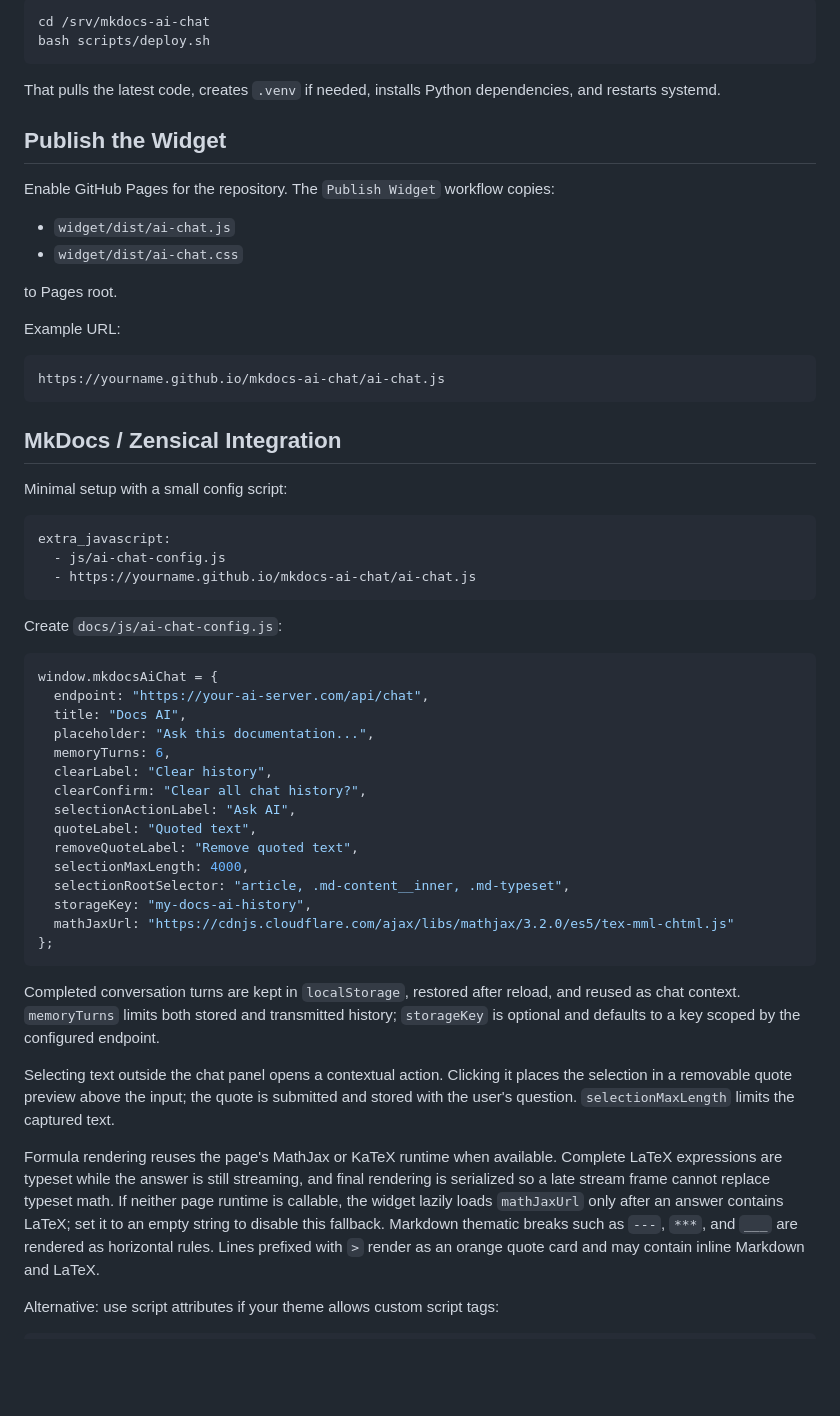
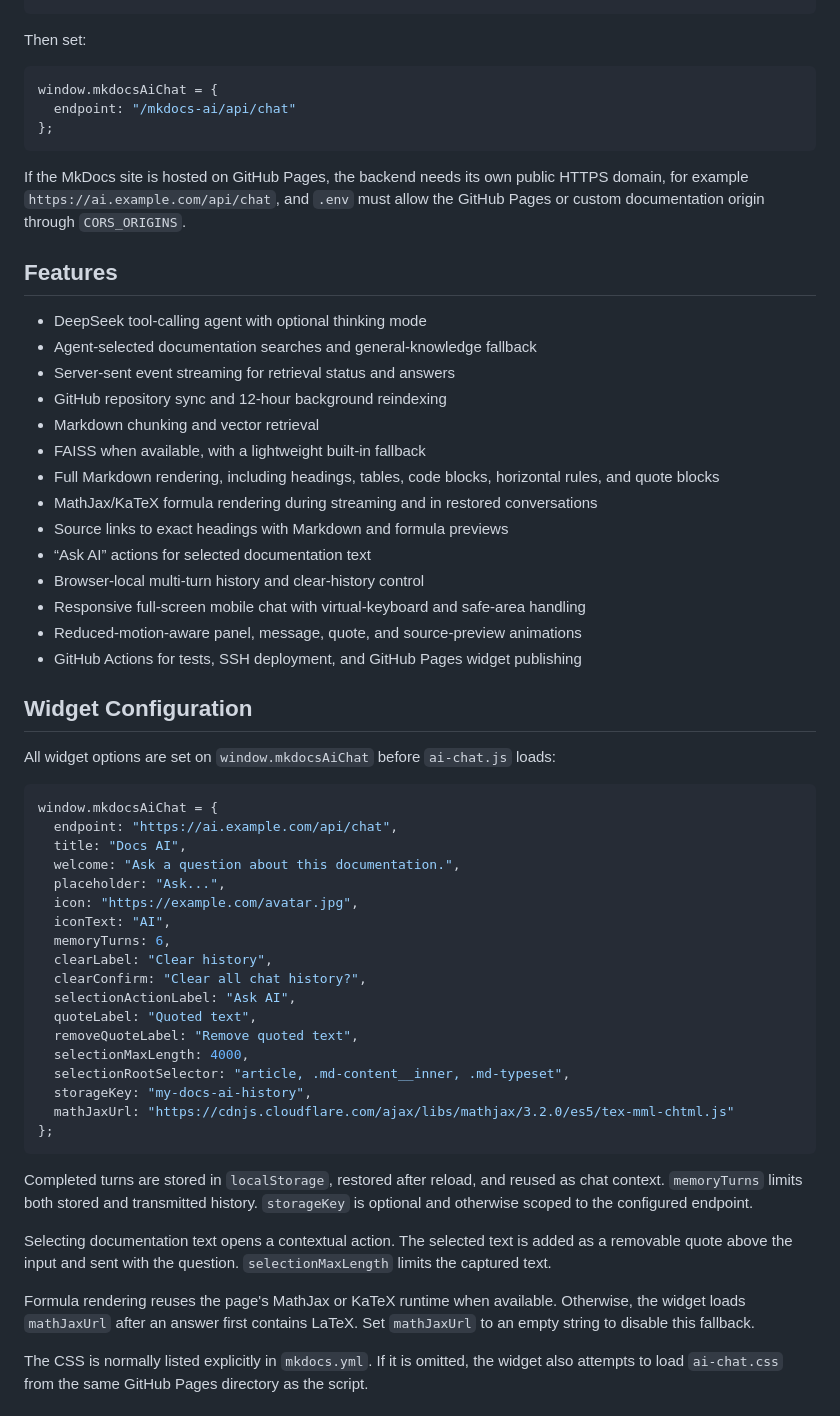
Before and after one commit to CBDT-JWT/mkdocs-ai-chat, a Markdown page: README.md, the part around one of its changes. Drawn GitHub-style; blank space fills up the shorter version.

````diff
--- a/README.md
+++ b/README.md
@@ -132,42 +129,42 @@ On push to `main`, `.github/workflows/deploy.yml` SSHes into the server and runs
-```bash
-cd /srv/mkdocs-ai-chat
-bash scripts/deploy.sh
-```
-
-That pulls the latest code, creates `.venv` if needed, installs Python dependencies, and restarts systemd.
-
-## Publish the Widget
-
-Enable GitHub Pages for the repository. The `Publish Widget` workflow copies:
-
-- `widget/dist/ai-chat.js`
-- `widget/dist/ai-chat.css`
-
-to Pages root.
-
-Example URL:
-
-```text
-https://yourname.github.io/mkdocs-ai-chat/ai-chat.js
-```
-
-## MkDocs / Zensical Integration
-
-Minimal setup with a small config script:
-
-```yaml
-extra_javascript:
-  - js/ai-chat-config.js
-  - https://yourname.github.io/mkdocs-ai-chat/ai-chat.js
-```
-
-Create `docs/js/ai-chat-config.js`:
+Then set:
 
 ```javascript
 window.mkdocsAiChat = {
-  endpoint: "https://your-ai-server.com/api/chat",
+  endpoint: "/mkdocs-ai/api/chat"
+};
+```
+
+If the MkDocs site is hosted on GitHub Pages, the backend needs its own public HTTPS domain, for example `https://ai.example.com/api/chat`, and `.env` must allow the GitHub Pages or custom documentation origin through `CORS_ORIGINS`.
+
+## Features
+
+- DeepSeek tool-calling agent with optional thinking mode
+- Agent-selected documentation searches and general-knowledge fallback
+- Server-sent event streaming for retrieval status and answers
+- GitHub repository sync and 12-hour background reindexing
+- Markdown chunking and vector retrieval
+- FAISS when available, with a lightweight built-in fallback
+- Full Markdown rendering, including headings, tables, code blocks, horizontal rules, and quote blocks
+- MathJax/KaTeX formula rendering during streaming and in restored conversations
+- Source links to exact headings with Markdown and formula previews
+- “Ask AI” actions for selected documentation text
+- Browser-local multi-turn history and clear-history control
+- Responsive full-screen mobile chat with virtual-keyboard and safe-area handling
+- Reduced-motion-aware panel, message, quote, and source-preview animations
+- GitHub Actions for tests, SSH deployment, and GitHub Pages widget publishing
+
+## Widget Configuration
+
+All widget options are set on `window.mkdocsAiChat` before `ai-chat.js` loads:
+
+```javascript
+window.mkdocsAiChat = {
+  endpoint: "https://ai.example.com/api/chat",
   title: "Docs AI",
-  placeholder: "Ask this documentation...",
+  welcome: "Ask a question about this documentation.",
+  placeholder: "Ask...",
+  icon: "https://example.com/avatar.jpg",
+  iconText: "AI",
   memoryTurns: 6,
   clearLabel: "Clear history",
   clearConfirm: "Clear all chat history?",
@@ -181,11 +178,11 @@ window.mkdocsAiChat = {
 };
 ```
 
-Completed conversation turns are kept in `localStorage`, restored after reload, and reused as chat context. `memoryTurns` limits both stored and transmitted history; `storageKey` is optional and defaults to a key scoped by the configured endpoint.
+Completed turns are stored in `localStorage`, restored after reload, and reused as chat context. `memoryTurns` limits both stored and transmitted history. `storageKey` is optional and otherwise scoped to the configured endpoint.
 
-Selecting text outside the chat panel opens a contextual action. Clicking it places the selection in a removable quote preview above the input; the quote is submitted and stored with the user's question. `selectionMaxLength` limits the captured text.
+Selecting documentation text opens a contextual action. The selected text is added as a removable quote above the input and sent with the question. `selectionMaxLength` limits the captured text.
 
-Formula rendering reuses the page's MathJax or KaTeX runtime when available. Complete LaTeX expressions are typeset while the answer is still streaming, and final rendering is serialized so a late stream frame cannot replace typeset math. If neither page runtime is callable, the widget lazily loads `mathJaxUrl` only after an answer contains LaTeX; set it to an empty string to disable this fallback. Markdown thematic breaks such as `---`, `***`, and `___` are rendered as horizontal rules. Lines prefixed with `>` render as an orange quote card and may contain inline Markdown and LaTeX.
+Formula rendering reuses the page's MathJax or KaTeX runtime when available. Otherwise, the widget loads `mathJaxUrl` after an answer first contains LaTeX. Set `mathJaxUrl` to an empty string to disable this fallback.
 
-Alternative: use script attributes if your theme allows custom script tags:
+The CSS is normally listed explicitly in `mkdocs.yml`. If it is omitted, the widget also attempts to load `ai-chat.css` from the same GitHub Pages directory as the script.
 
````
Also changed, not shown: other parts of README.md (+211 -130 lines), README.zh-CN.md (added, +331 -0 lines).
